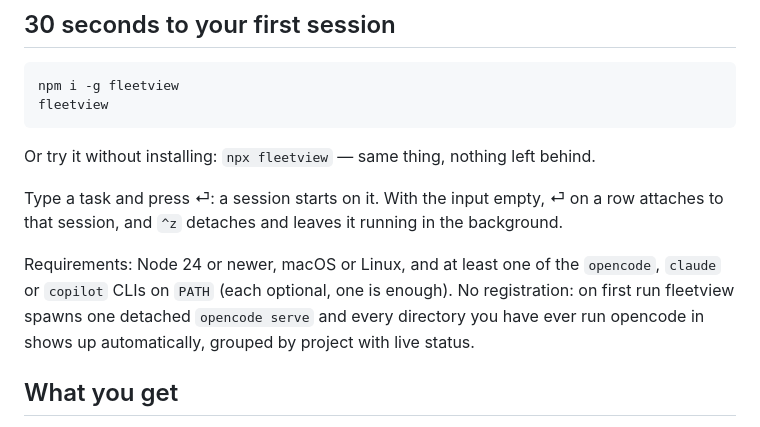
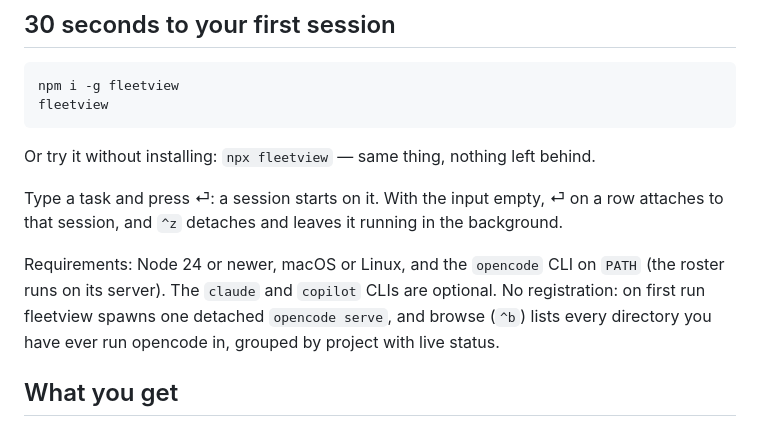
Before and after one commit to costajohnt/fleetview, a Markdown page: README.md, the part around the change. GitHub-like rendering.

Commit message:
docs(readme): say opencode is required and where existing sessions show up (#151)
The README said any one of opencode, claude or copilot was enough and that
every opencode directory shows up automatically. The roster runs on the
opencode server (cli.ts reports "opencode not installed" without it), and
existing opencode projects are listed in browse (^b), not the main roster.


Claude-Session: https://claude.ai/code/session_01GwxvdS1yD1ZPDYXRQfioy3

Co-authored-by: Claude Opus 5.5 <noreply@anthropic.com>

```diff
--- a/README.md
+++ b/README.md
@@ -17,10 +17,10 @@ Or try it without installing: `npx fleetview` — same thing, nothing left behin
 Type a task and press ⏎: a session starts on it. With the input empty, ⏎ on a row attaches to
 that session, and `^z` detaches and leaves it running in the background.
 
-Requirements: Node 24 or newer, macOS or Linux, and at least one of the `opencode`, `claude` or
-`copilot` CLIs on `PATH` (each optional, one is enough). No registration: on first run fleetview
-spawns one detached `opencode serve` and every directory you have ever run opencode in shows up
-automatically, grouped by project with live status.
+Requirements: Node 24 or newer, macOS or Linux, and the `opencode` CLI on `PATH` (the roster
+runs on its server). The `claude` and `copilot` CLIs are optional. No registration: on first run
+fleetview spawns one detached `opencode serve`, and browse (`^b`) lists every directory you have
+ever run opencode in, grouped by project with live status.
 
 ## What you get
 
```
